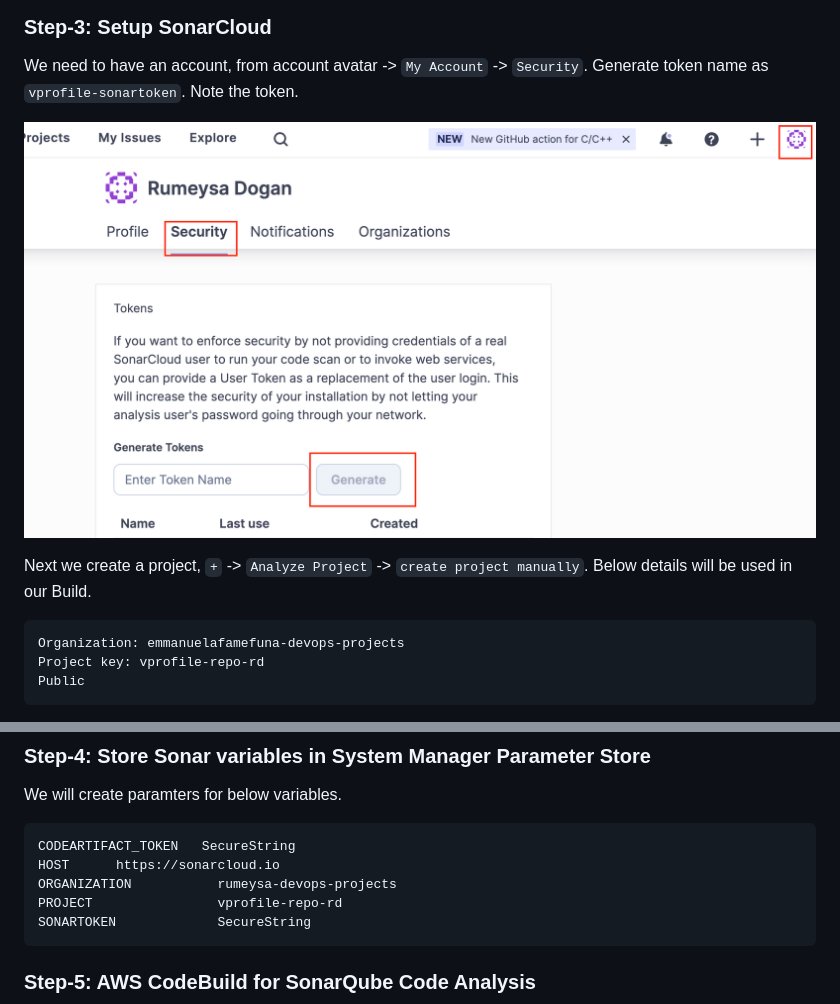
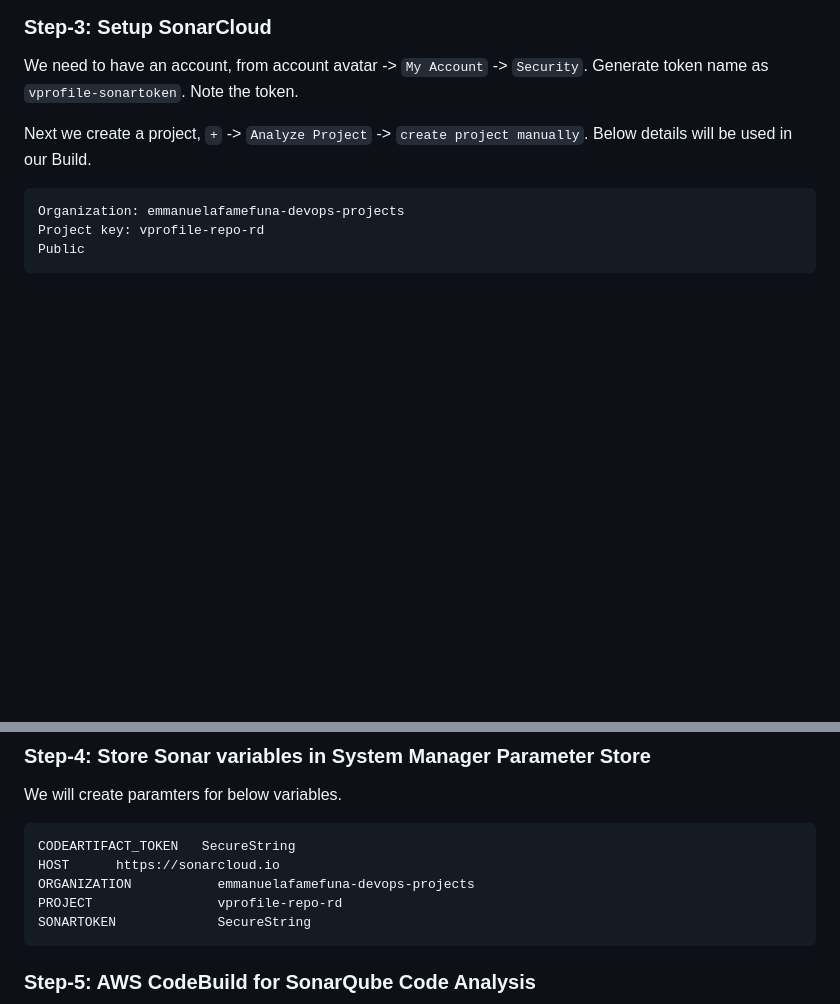
Before and after one commit to EmmanuelAfamefuna/AWS-DevOps-Projects, a Markdown page: Project-8_ Continuous Delivery on AWS/README.md, 2 parts joined by grey strips. Rendered like a GitHub page; blank space fills up the shorter version.

````diff
--- a/Project-8_ Continuous Delivery on AWS/README.md
+++ b/Project-8_ Continuous Delivery on AWS/README.md
@@ -99,8 +99,6 @@ git push origin ci-aws
 
 We need to have an account, from account avatar -> `My Account` -> `Security`. Generate token name as `vprofile-sonartoken`. Note the token.
 
-![](images/sonar-token.png)
-
 Next we create a project, `+` -> `Analyze Project` -> `create project manually`. Below details will be used in our Build.
 ```sh
 Organization: emmanuelafamefuna-devops-projects
@@ -117,7 +115,7 @@ We will create paramters for below variables.
 ```sh
 CODEARTIFACT_TOKEN	 SecureString
 HOST      https://sonarcloud.io
-ORGANIZATION           rumeysa-devops-projects
+ORGANIZATION           emmanuelafamefuna-devops-projects
 PROJECT                vprofile-repo-rd
 SONARTOKEN             SecureString
 ```
````
